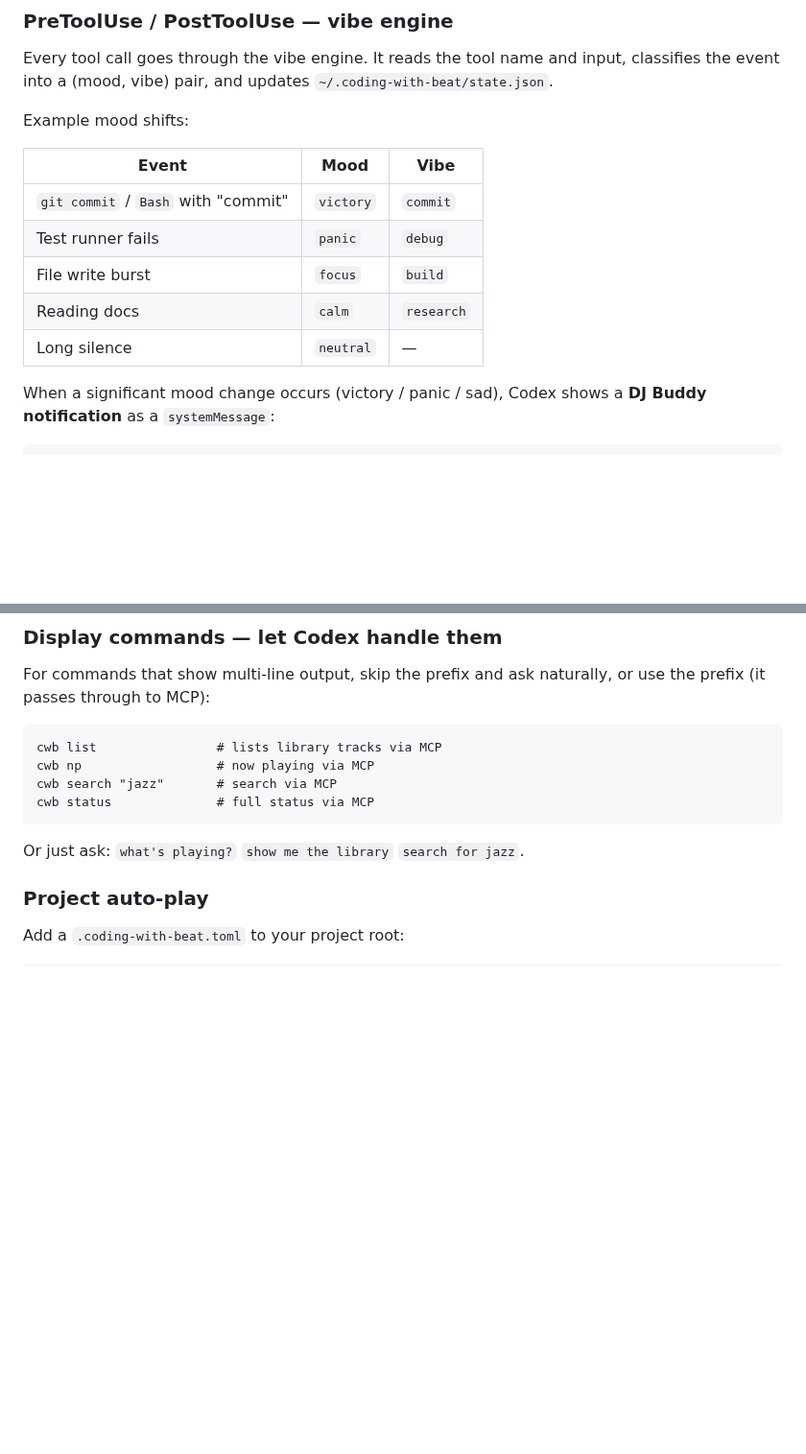
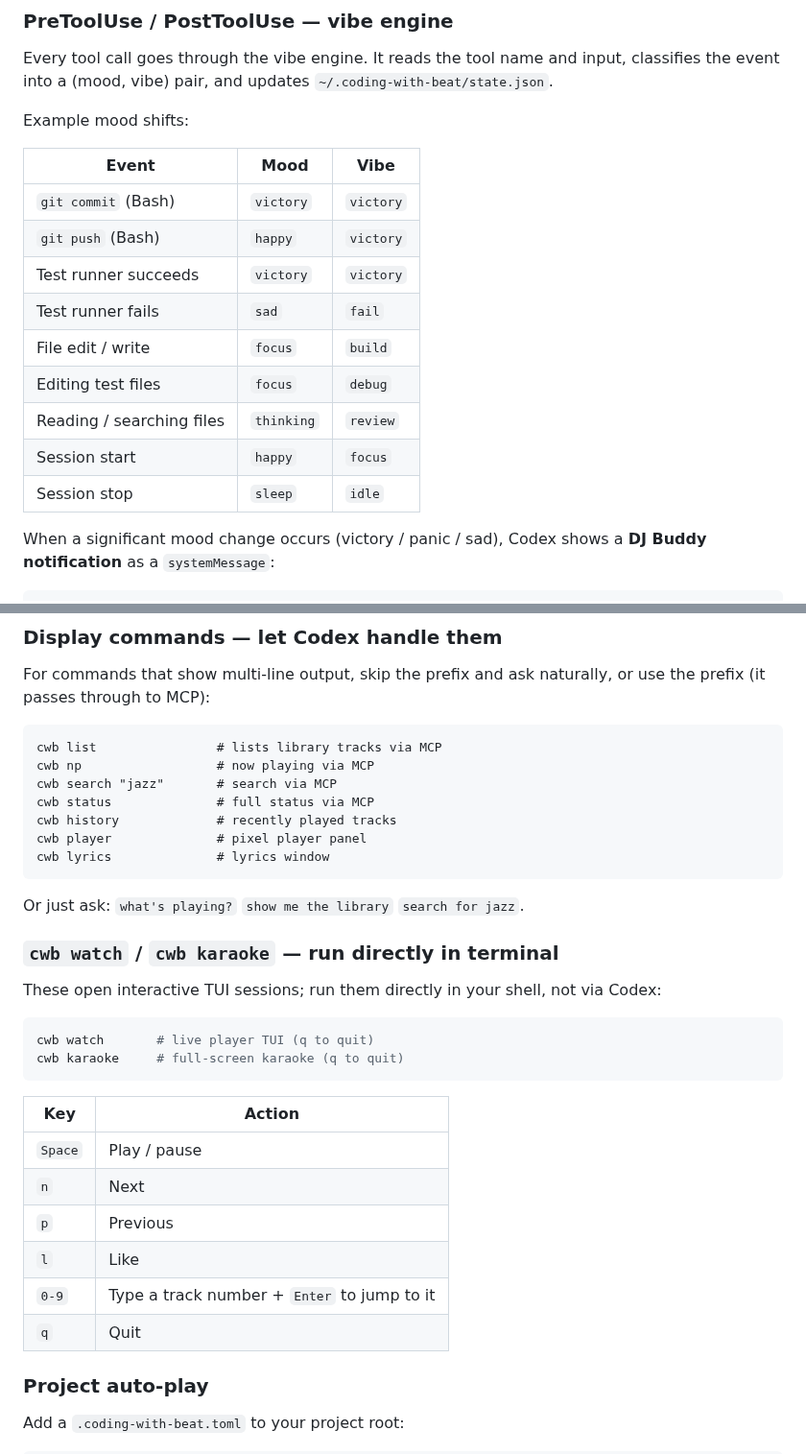
Before and after one commit to jaychempan/coding-with-beat, a Markdown page: README_CODEX.md, 2 parts joined by grey strips. Shown at 96% size. Rendered like a GitHub page; blank space fills up the shorter version.

Commit message:
docs: sync README_CODEX with current vibe engine and add missing commands
- Fix mood/vibe table: update outdated values (panic→sad, commit→victory,
  calm/research→thinking/review) to match actual classify() output
- Add missing display commands: history, player, lyrics
- Add watch/karaoke TUI section with keyboard shortcuts table

Co-Authored-By: Claude Sonnet 4.6 <noreply@anthropic.com>

````diff
--- a/README_CODEX.md
+++ b/README_CODEX.md
@@ -103,11 +103,15 @@ Example mood shifts:
 
 | Event | Mood | Vibe |
 |-------|------|------|
-| `git commit` / `Bash` with "commit" | `victory` | `commit` |
-| Test runner fails | `panic` | `debug` |
-| File write burst | `focus` | `build` |
-| Reading docs | `calm` | `research` |
-| Long silence | `neutral` | — |
+| `git commit` (Bash) | `victory` | `victory` |
+| `git push` (Bash) | `happy` | `victory` |
+| Test runner succeeds | `victory` | `victory` |
+| Test runner fails | `sad` | `fail` |
+| File edit / write | `focus` | `build` |
+| Editing test files | `focus` | `debug` |
+| Reading / searching files | `thinking` | `review` |
+| Session start | `happy` | `focus` |
+| Session stop | `sleep` | `idle` |
 
 When a significant mood change occurs (victory / panic / sad), Codex shows a **DJ Buddy notification** as a `systemMessage`:
 
@@ -191,9 +195,30 @@ cwb list                # lists library tracks via MCP
 cwb np                  # now playing via MCP
 cwb search "jazz"       # search via MCP
 cwb status              # full status via MCP
+cwb history             # recently played tracks
+cwb player              # pixel player panel
+cwb lyrics              # lyrics window
 ```
 
 Or just ask: `what's playing?` `show me the library` `search for jazz`.
+
+### `cwb watch` / `cwb karaoke` — run directly in terminal
+
+These open interactive TUI sessions; run them directly in your shell, not via Codex:
+
+```bash
+cwb watch       # live player TUI (q to quit)
+cwb karaoke     # full-screen karaoke (q to quit)
+```
+
+| Key | Action |
+|-----|--------|
+| `Space` | Play / pause |
+| `n` | Next |
+| `p` | Previous |
+| `l` | Like |
+| `0-9` | Type a track number + `Enter` to jump to it |
+| `q` | Quit |
 
 ### Project auto-play
 
````
